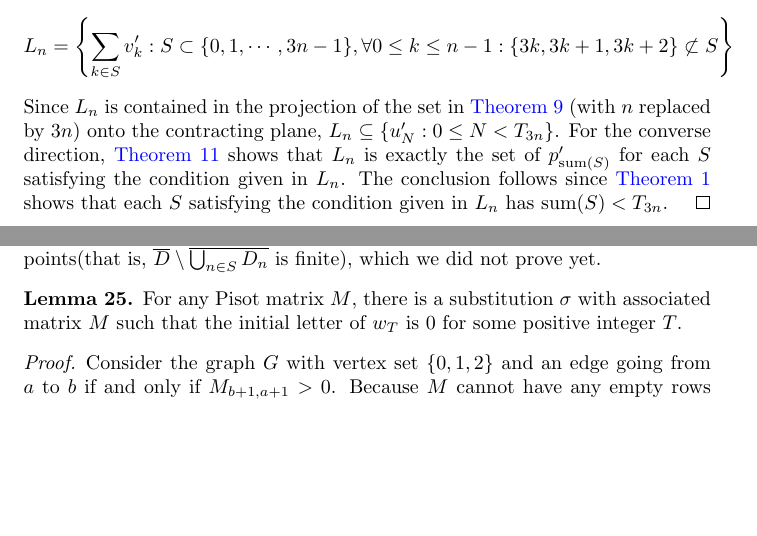
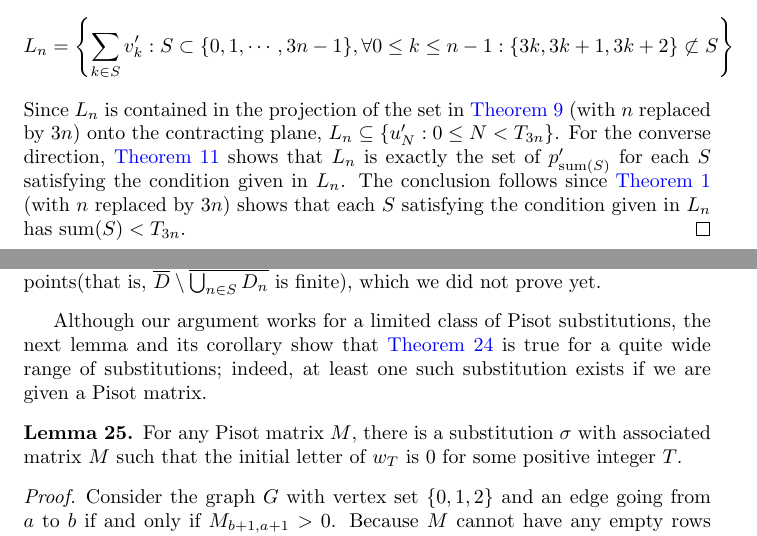
Before and after one commit to kes0716/rauzy-fractal, a LaTeX document (tribonacci.tex): two parts of pages 6 and 10 of 10 before the commit and two parts of pages 6 and 10 of 11 after it, joined at a grey line, cut so that both start at the same text, the shorter picture padded with empty space. Compiled offline with pdfLaTeX.

Commit message:
Update tribonacci.tex

```diff
--- a/tribonacci.tex
+++ b/tribonacci.tex
@@ -289,7 +289,7 @@ For any $n\in \mathbb{N}$, $L_n=\{u_N':0\leq N< T_{3n}\}$. In particular, $\bigc
     From the definition of $L_n$, it is easy to show by induction that \[
     L_n=\left\{\sum_{k\in S}v'_k : S\subset\{0,1,\cdots,3n-1\}, \forall 0\leq k\leq n-1:\{3k, 3k+1, 3k+2\} \not\subset S \right\}
     \]
-    Since $L_n$ is contained in the projection of the set in \Cref{thm 5-1} (with $n$ replaced by $3n$) onto the contracting plane, $L_n\subseteq \{u_N':0\leq N< T_{3n}\}$. For the converse direction, \Cref{thm 6} shows that $L_n$ is exactly the set of $p'_{\text{sum}(S)}$ for each $S$ satisfying the condition given in $L_n$. The conclusion follows since \Cref{lemma} shows that each $S$ satisfying the condition given in $L_n$ has $\text{sum}(S)<T_{3n}$.
+    Since $L_n$ is contained in the projection of the set in \Cref{thm 5-1} (with $n$ replaced by $3n$) onto the contracting plane, $L_n\subseteq \{u_N':0\leq N< T_{3n}\}$. For the converse direction, \Cref{thm 6} shows that $L_n$ is exactly the set of $p'_{\text{sum}(S)}$ for each $S$ satisfying the condition given in $L_n$. The conclusion follows since \Cref{lemma} (with $n$ replaced by $3n$) shows that each $S$ satisfying the condition given in $L_n$ has $\text{sum}(S)<T_{3n}$.
 \end{proof}
 
 We now prove that $L_n$ is a good approximation to $R$ when $n$ is large. This result can be applied to plotting the Rauzy domain with a computer, since we can know the asymptotic error bound when plotting $L_n$.
@@ -415,7 +415,7 @@ $\overline{\bigcup_{n\in S}D_n}\subseteq\overline{D}$ is obvious. For the opposi
 \begin{example}
 Consider the substitution given by $\sigma(0)=01, \sigma(1)=02, \sigma(2)=0$; that is, roles of $0$ and $1$ reversed in the Tribonacci substitution. With computation for small $n$ and a slight modification of \cref{thm 11}, it is not hard to see that the vector corresponding to the word $0$ is in $\overline{D}$ but not in $\overline{\bigcup_{n\geq1}D_n}$. Hence \cref{t4} can be false for arbitrary Pisot substitutions. It is tempting to conjecture that \cref{t4} will be true up to exception of finitely many points(that is, $\overline{D}\setminus\overline{\bigcup_{n\in S}D_n}$ is finite), which we did not prove yet.
 \end{example}
-
+Although our argument works for a limited class of Pisot substitutions, the next lemma and its corollary show that \cref{t4} is true for a quite wide range of substitutions; indeed, at least one such substitution exists if we are given a Pisot matrix.
 \begin{lemma}
 \label{l5}
 For any Pisot matrix $M$, there is a substitution $\sigma$ with associated matrix $M$ such that the initial letter of $w_T$ is $0$ for some positive integer $T$.
```
